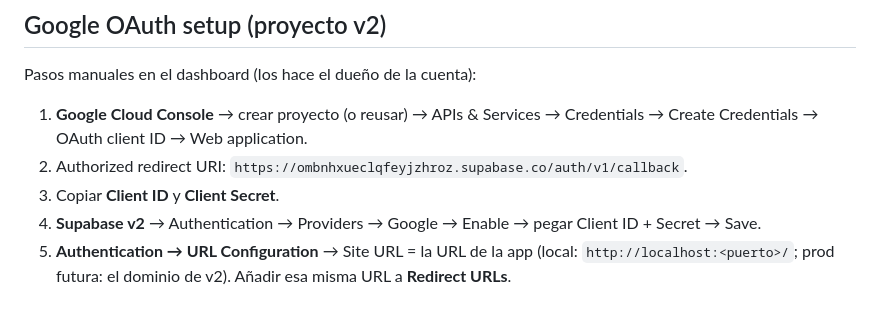
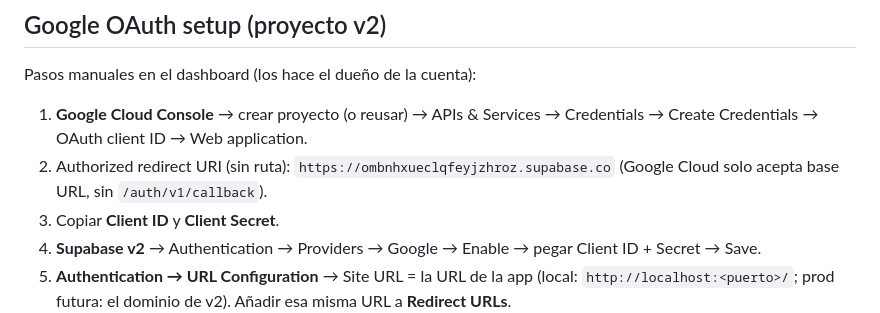
Before and after one commit to csf156/Nestra, a Markdown page: docs/V2-ISOLATION.md, the part around the change. Drawn GitHub-style.

```diff
--- a/docs/V2-ISOLATION.md
+++ b/docs/V2-ISOLATION.md
@@ -72,7 +72,8 @@ Pasos manuales en el dashboard (los hace el dueño de la cuenta):
 
 1. **Google Cloud Console** → crear proyecto (o reusar) → APIs & Services →
    Credentials → Create Credentials → OAuth client ID → Web application.
-2. Authorized redirect URI: `https://ombnhxueclqfeyjzhroz.supabase.co/auth/v1/callback`.
+2. Authorized redirect URI (sin ruta): `https://ombnhxueclqfeyjzhroz.supabase.co`
+   (Google Cloud solo acepta base URL, sin `/auth/v1/callback`).
 3. Copiar **Client ID** y **Client Secret**.
 4. **Supabase v2** → Authentication → Providers → Google → Enable → pegar
    Client ID + Secret → Save.
```
